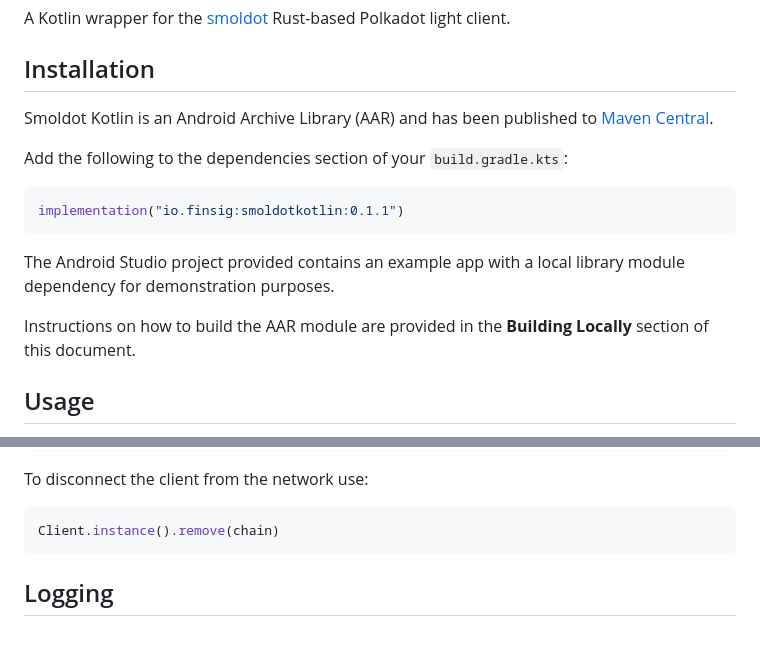
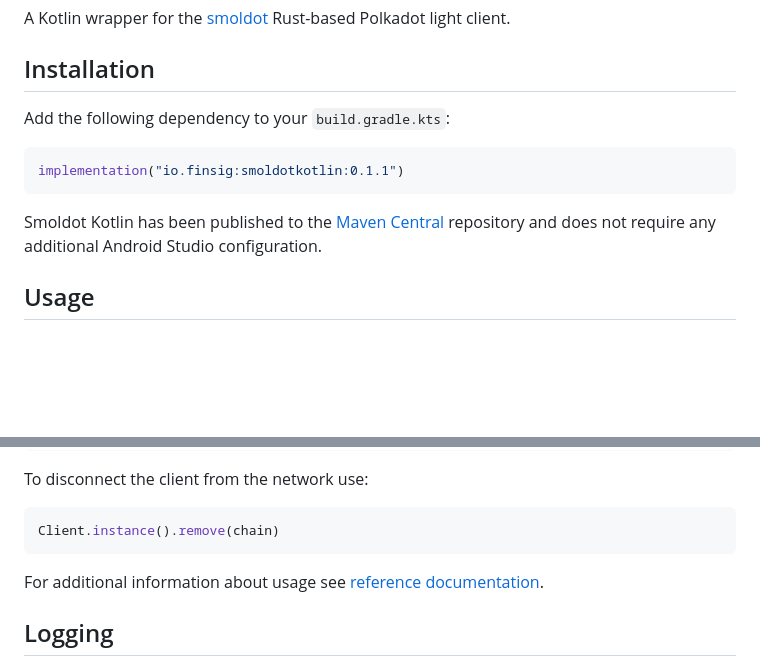
Before and after one commit to finsig/smoldot-kotlin, a Markdown page: README.md, 2 parts joined by grey strips. Rendered like a GitHub page; blank space fills up the shorter version.

````diff
--- a/README.md
+++ b/README.md
@@ -5,19 +5,15 @@ A Kotlin wrapper for the [smoldot](https://github.com/smol-dot/smoldot) Rust-bas
 
 ## Installation
 
-Smoldot Kotlin is an Android Archive Library (AAR) and has been published to [Maven Central](
-https://central.sonatype.com/artifact/io.finsig/smoldotkotlin).
+Add the following dependency to your `build.gradle.kts`:
 
-Add the following to the dependencies section of your `build.gradle.kts`:
 ```kotlin
 implementation("io.finsig:smoldotkotlin:0.1.1")
 ```
 
 
-
-The Android Studio project provided contains an example app with a local library module dependency for demonstration purposes.
-
-Instructions on how to build the AAR module are provided in the **Building Locally** section of this document.
+Smoldot Kotlin has been published to the [Maven Central](
+https://central.sonatype.com/artifact/io.finsig/smoldotkotlin) repository and does not require any additional Android Studio configuration.
 
 
 ## Usage
@@ -65,6 +61,7 @@ To disconnect the client from the network use:
 Client.instance().remove(chain)
 ```
 
+For additional information about usage see [reference documentation](https://finsig.github.io/smoldot-kotlin/smoldotkotlin/io.finsig.smoldotkotlin/index.html).
 
 ## Logging
 
````
